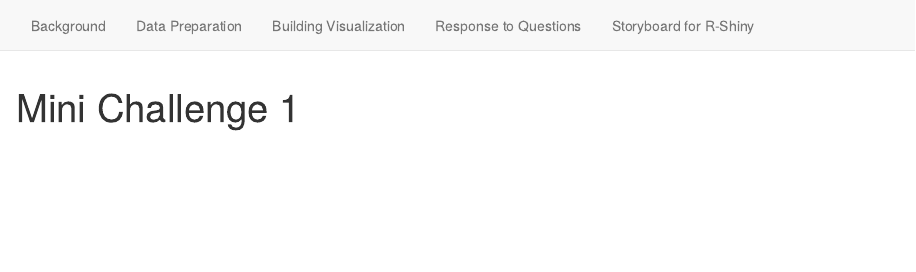
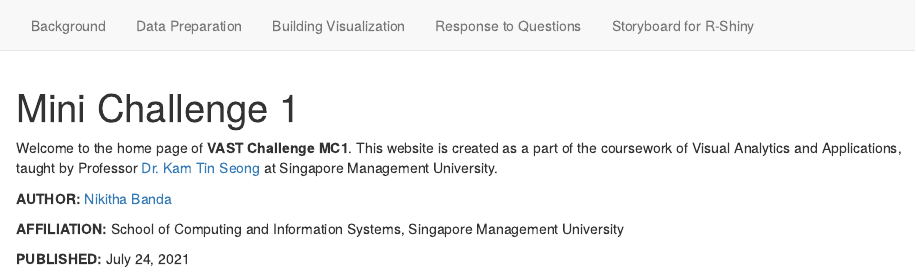
Before and after one commit to bnikitha05/VAST-Challenge2021, an R Markdown document (index.Rmd): the page in a window 1100 px wide, from its top. Rendered offline with R 4.5, knitr and Pandoc, with nearby package versions; drawn as R Markdown's standard HTML page in place of the format the file asks for.

Commit message:
Update code

````diff
--- a/index.Rmd
+++ b/index.Rmd
@@ -1,7 +1,7 @@
 ---
 title: "Mini Challenge 1"
 description: |
-  Welcome to the website. I hope you enjoy it!
+  Welcome to the website. I hope you have an insightful read! :D
 site: distill::distill_website
 ---
 
@@ -12,3 +12,12 @@ knitr::opts_chunk$set(echo = FALSE)
 # https://rstudio.github.io/distill/website.html
 
 ```
+
+Welcome to the home page of **VAST Challenge MC1**. This website is created as a part of the coursework of Visual Analytics and Applications, taught by Professor [Dr. Kam Tin Seong](https://www.smu.edu.sg/faculty/profile/9618/KAM-Tin-Seong) at Singapore Management University.
+
+
+**AUTHOR:** [Nikitha Banda](https://www.linkedin.com/in/banda-nikitha)
+
+**AFFILIATION:** School of Computing and Information Systems, Singapore Management University
+
+**PUBLISHED:** July 24, 2021
````
Also changed, not shown: storyboard.Rmd (+1 -1 lines), 9 other files.
